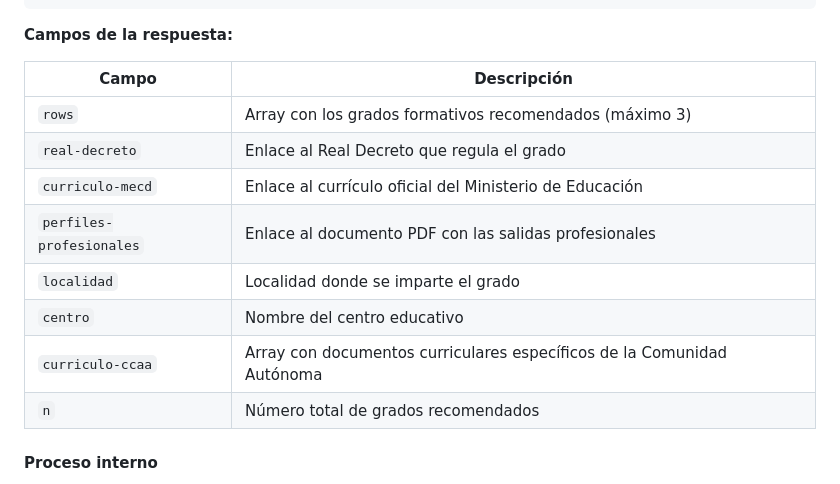
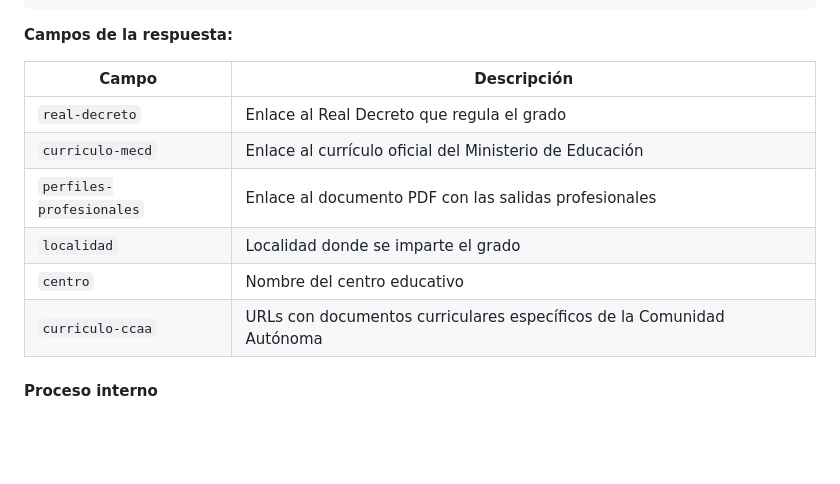
Before and after one commit to RafaArmero1993/MentorIA, a Markdown page: Servidores/Recomendador Cursos/README.md, the part around the change. Rendered like a GitHub page; blank space fills up the shorter version.

```diff
--- a/Servidores/Recomendador Cursos/README.md
+++ b/Servidores/Recomendador Cursos/README.md
@@ -78,14 +78,12 @@ Devuelve un JSON con los grados formativos recomendados que mejor se ajustan al
 
 | Campo | Descripción |
 |-------|-------------|
-| `rows` | Array con los grados formativos recomendados (máximo 3) |
 | `real-decreto` | Enlace al Real Decreto que regula el grado |
 | `curriculo-mecd` | Enlace al currículo oficial del Ministerio de Educación |
 | `perfiles-profesionales` | Enlace al documento PDF con las salidas profesionales |
 | `localidad` | Localidad donde se imparte el grado |
 | `centro` | Nombre del centro educativo |
-| `curriculo-ccaa` | Array con documentos curriculares específicos de la Comunidad Autónoma |
-| `n` | Número total de grados recomendados |
+| `curriculo-ccaa` | URLs con documentos curriculares específicos de la Comunidad Autónoma |
 
 #### Proceso interno
 
```
